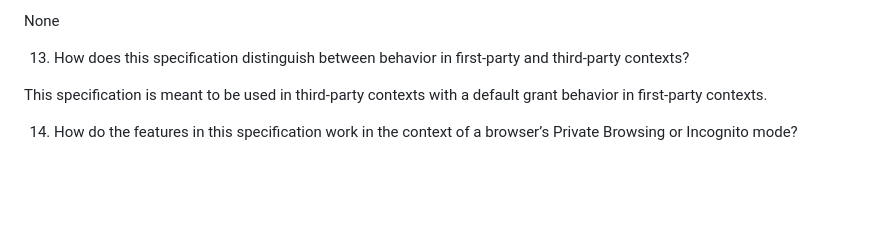
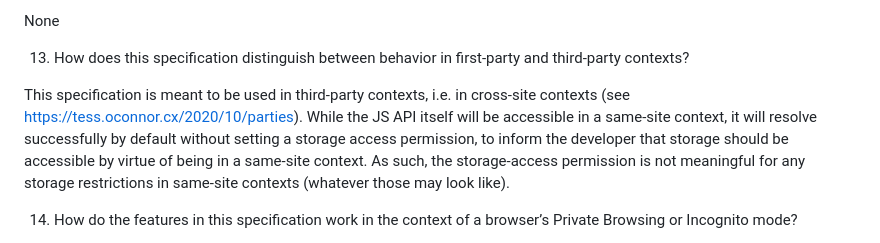
Before and after one commit to privacycg/storage-access, a Markdown page: tag-security-questionnaire.md, the part around the change. GitHub-like rendering; blank space fills up the shorter version.

Commit message:
Clarification on 1p/3p contexts

```diff
--- a/tag-security-questionnaire.md
+++ b/tag-security-questionnaire.md
@@ -73,7 +73,7 @@ None
 13.  How does this specification distinguish between behavior in first-party and
      third-party contexts?
 
-This specification is meant to be used in third-party contexts with a default grant behavior in first-party contexts.
+This specification is meant to be used in third-party contexts, i.e. in cross-site contexts (see https://tess.oconnor.cx/2020/10/parties). While the JS API itself will be accessible in a same-site context, it will resolve successfully by default without setting a storage access permission, to inform the developer that storage should be accessible by virtue of being in a same-site context. As such, the storage-access permission is not meaningful for any storage restrictions in same-site contexts (whatever those may look like).
 
 14.  How do the features in this specification work in the context of a browser’s
      Private Browsing or Incognito mode?
```
